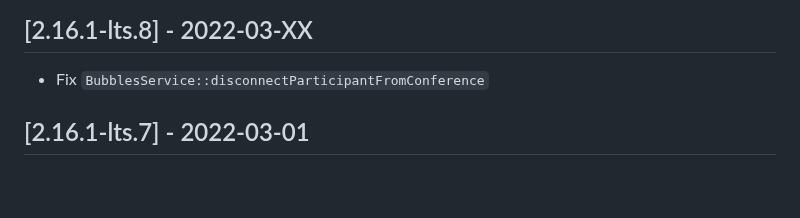
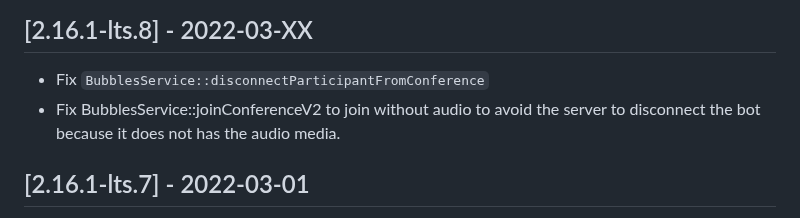
Before and after one commit to Rainbow-CPaaS/Rainbow-Node-SDK, a Markdown page: CHANGELOG.md, the part around the change. Drawn GitHub-style; blank space fills up the shorter version.

Commit message:
CHANGELOG

```diff
--- a/CHANGELOG.md
+++ b/CHANGELOG.md
@@ -8,6 +8,7 @@ All notable changes to Rainbow-Node-SDK will be documented in this file.
 
 ## [2.16.1-lts.8] - 2022-03-XX
 -   Fix `BubblesService::disconnectParticipantFromConference`
+-   Fix BubblesService::joinConferenceV2 to join without audio to avoid the server to disconnect the bot because it does not has the audio media.
 
 ## [2.16.1-lts.7] - 2022-03-01
 -   Fix startup when use startWSOnly() : to force set useRestAtStartup=false, and to use it for the load of getRosters.
```
